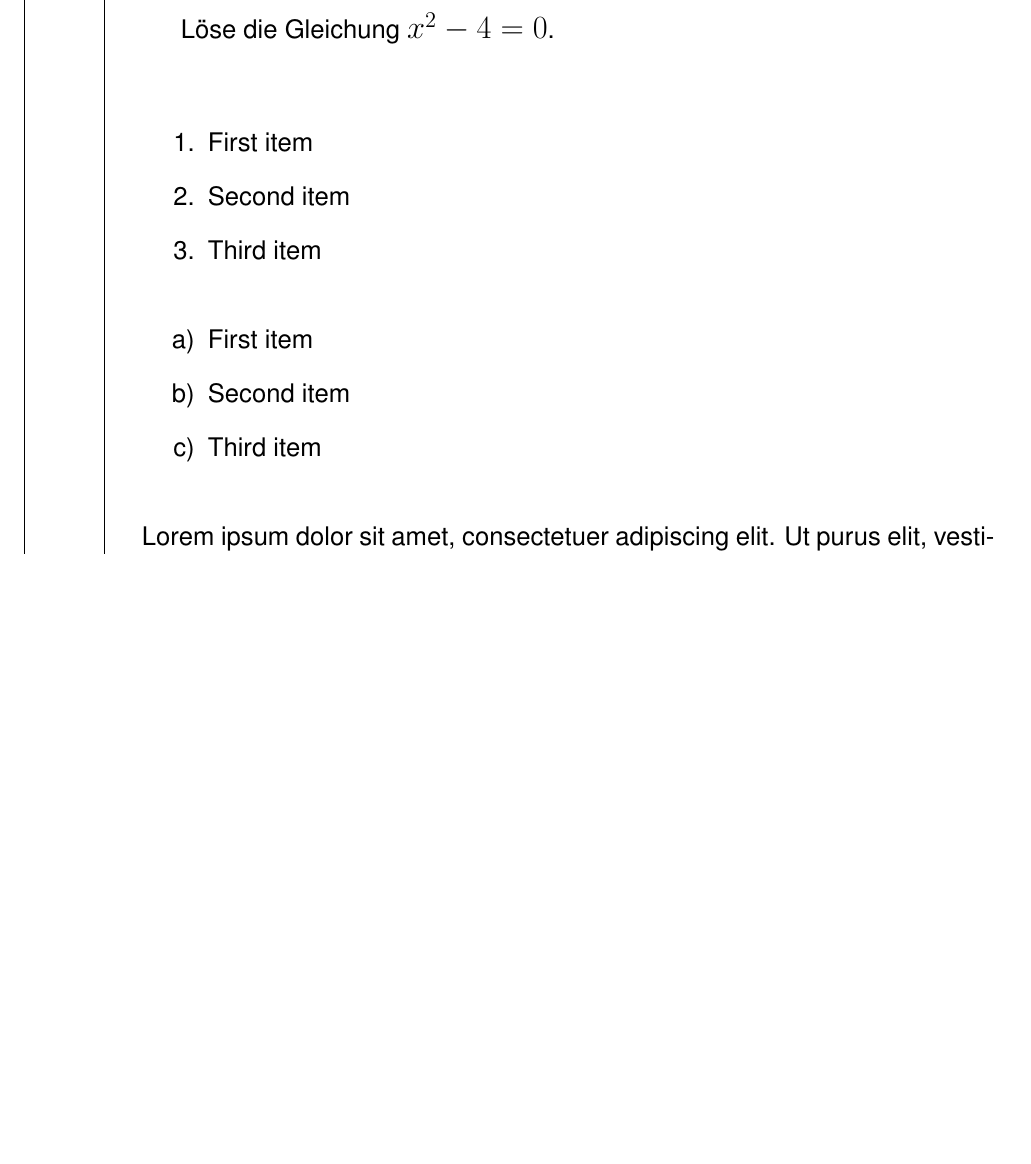
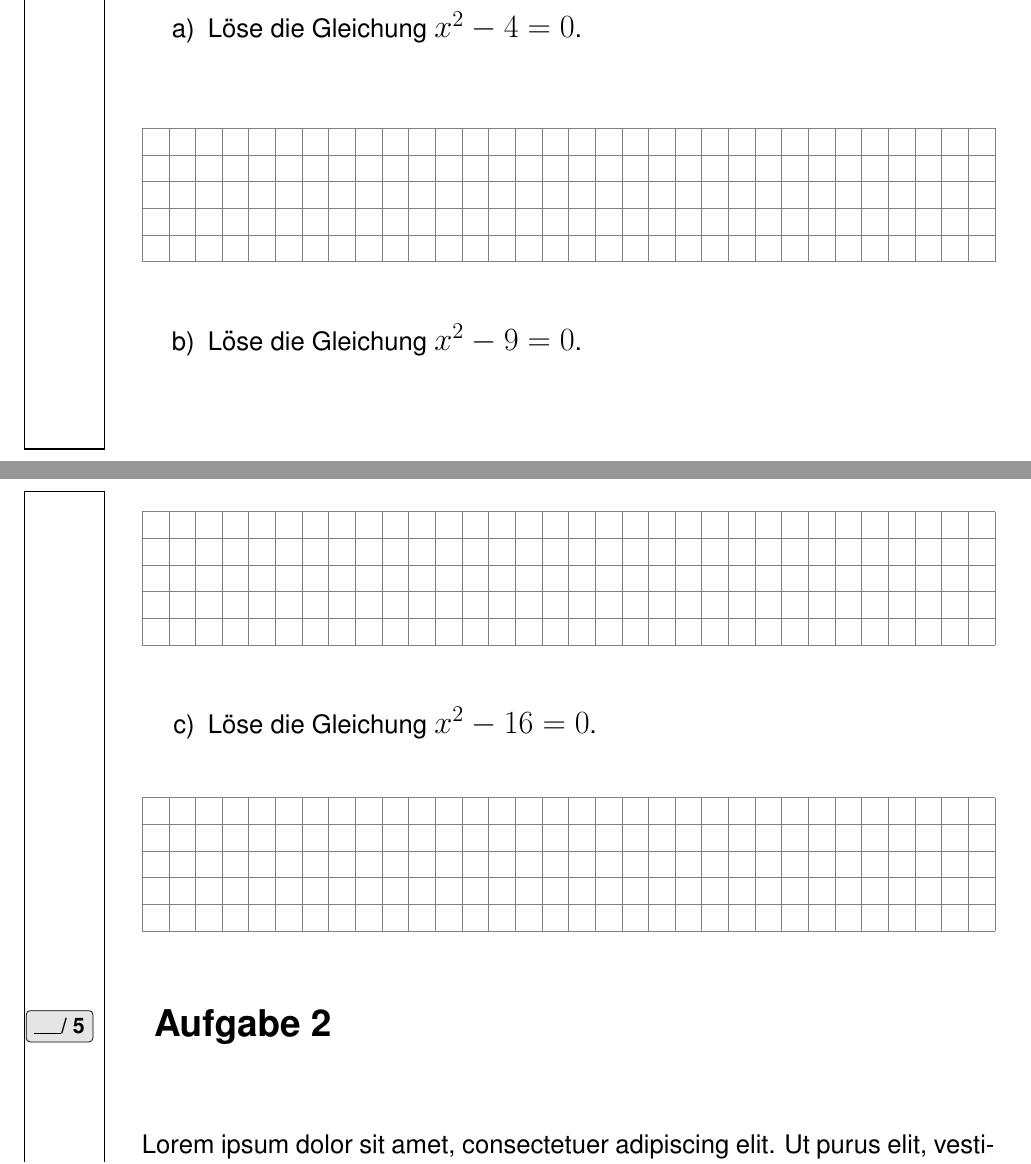
Before and after one commit to LuKrO2011/latex-school-template, a LaTeX problem sheet (exam.tex): part of page 1 of 3 before the commit and two parts of pages 1 and 2 of 3 after it, the two joined at a grey line, cut so that both start at the same text, the shorter picture padded with empty space. Compiled offline with pdfLaTeX.

Commit message:
Adding squares next to enum

```diff
--- a/exam.tex
+++ b/exam.tex
@@ -19,22 +19,31 @@ boxoffset=0.67cm
 \begin{document}
 
 \task{10}
-Löse die Gleichung \(x^2 - 4 = 0\). \\
-\begin{enumerate}
-    \item First item
-    \item Second item
-    \item Third item
-\end{enumerate}
+
+\lipsum[1]
+
 \begin{enumerate}[label=\alph*)]
-    \item First item
-    \item Second item
-    \item Third item
+    \item Löse die Gleichung \(x^2 - 4 = 0\). \\
 \end{enumerate}
 
-\lipsum[1]
-\squares{9}
+\squares{5}
+
+\begin{enumerate}[label=\alph*), resume]
+    \item Löse die Gleichung \(x^2 - 9 = 0\).
+\end{enumerate}
+
+\squares{5}
+
+\begin{enumerate}[label=\alph*), resume]
+    \item Löse die Gleichung \(x^2 - 16 = 0\).
+\end{enumerate}
+
+\squares{5}
 
 \task{5}
+
+\lipsum[1]
+
 Löse die Gleichung \(2x + 3x - 5\).
 \squares{14}
 
```
